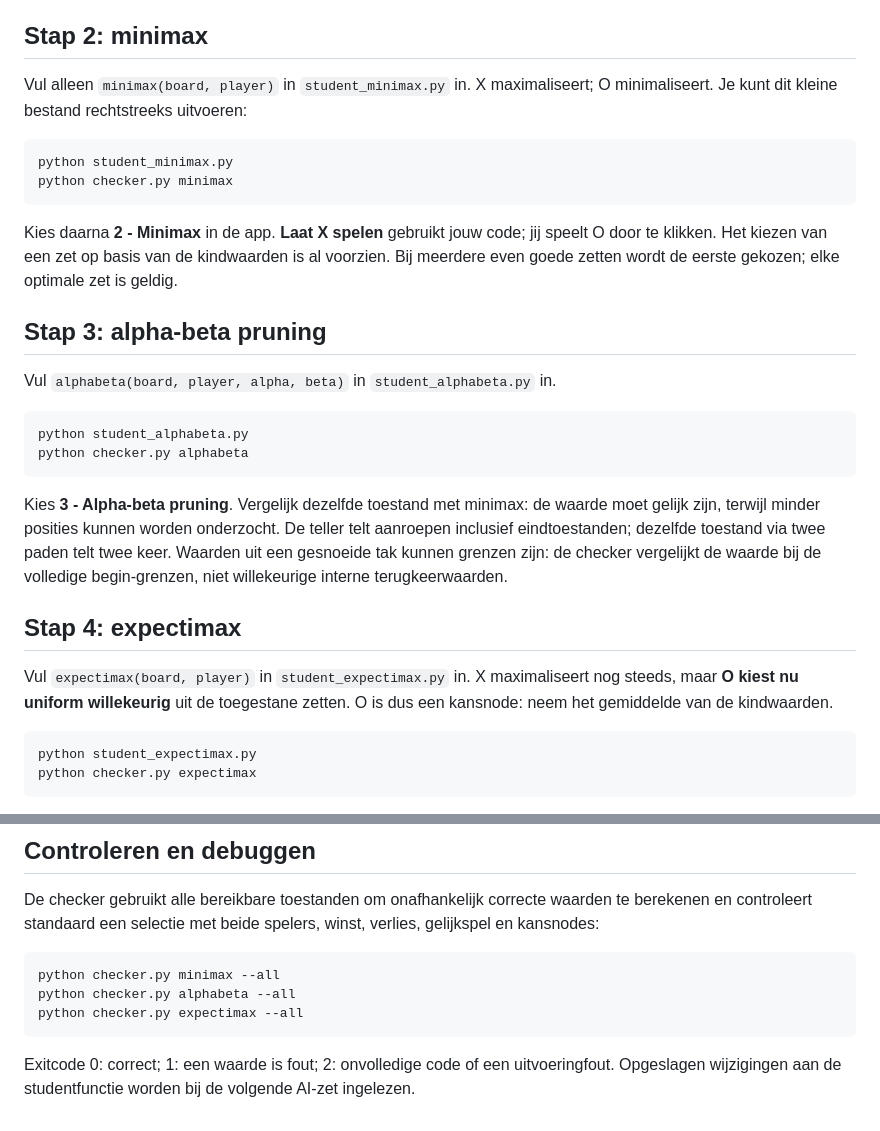
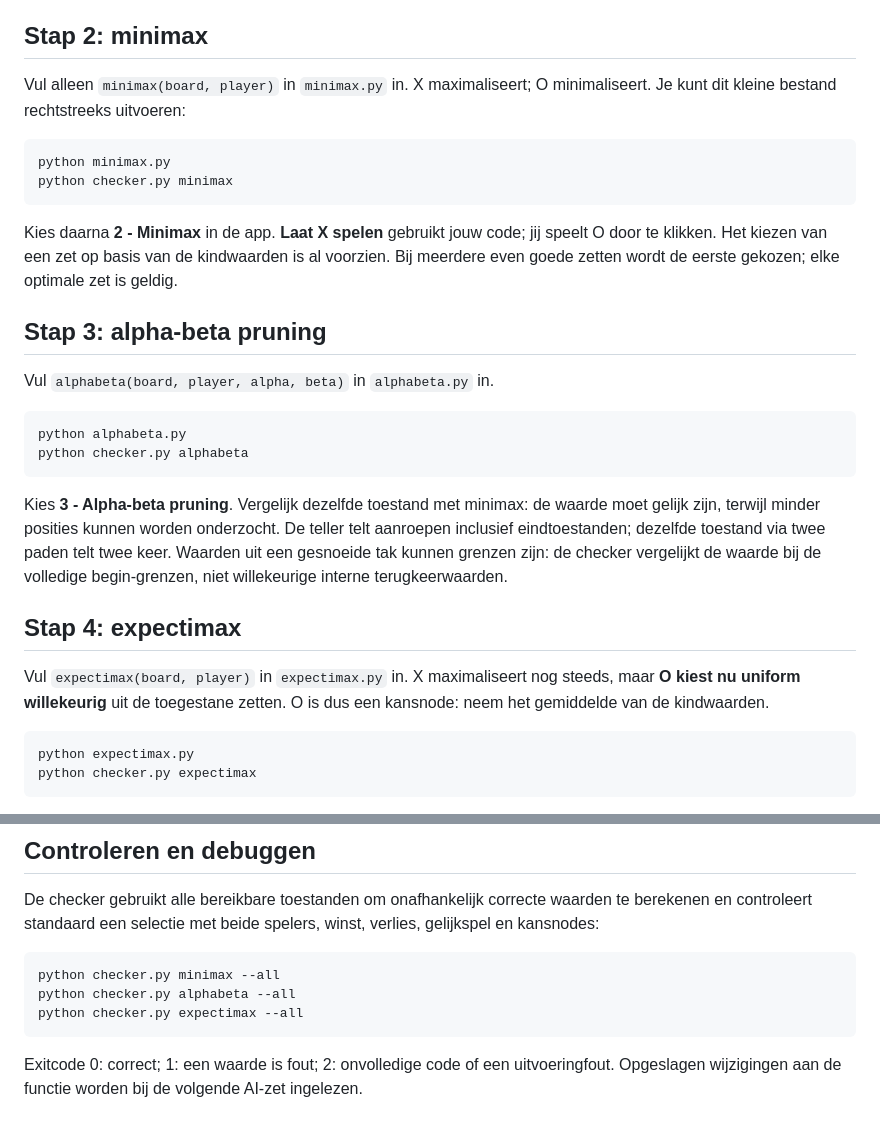
Before and after one commit to NWils98/UA-AI-Practicum, a Markdown page: AdversarialSearch/README.md, 2 parts joined by grey strips. Drawn GitHub-style.

````diff
--- a/AdversarialSearch/README.md
+++ b/AdversarialSearch/README.md
@@ -58,12 +58,12 @@ te herkennen. De waarde blijft altijd vanuit X bekeken, ook als O aan zet is.
 
 ## Stap 2: minimax
 
-Vul alleen `minimax(board, player)` in `student_minimax.py` in.
+Vul alleen `minimax(board, player)` in `minimax.py` in.
 X maximaliseert; O minimaliseert.
 Je kunt dit kleine bestand rechtstreeks uitvoeren:
 
 ```powershell
-python student_minimax.py
+python minimax.py
 python checker.py minimax
 ```
 
@@ -73,10 +73,10 @@ Bij meerdere even goede zetten wordt de eerste gekozen; elke optimale zet is gel
 
 ## Stap 3: alpha-beta pruning
 
-Vul `alphabeta(board, player, alpha, beta)` in `student_alphabeta.py` in.
+Vul `alphabeta(board, player, alpha, beta)` in `alphabeta.py` in.
 
 ```powershell
-python student_alphabeta.py
+python alphabeta.py
 python checker.py alphabeta
 ```
 
@@ -88,12 +88,12 @@ bij de volledige begin-grenzen, niet willekeurige interne terugkeerwaarden.
 
 ## Stap 4: expectimax
 
-Vul `expectimax(board, player)` in `student_expectimax.py` in.
+Vul `expectimax(board, player)` in `expectimax.py` in.
 X maximaliseert nog steeds, maar **O kiest nu uniform willekeurig** uit de toegestane
 zetten. O is dus een kansnode: neem het gemiddelde van de kindwaarden.
 
 ```powershell
-python student_expectimax.py
+python expectimax.py
 python checker.py expectimax
 ```
 
@@ -127,4 +127,4 @@ python checker.py expectimax --all
 ```
 
 Exitcode 0: correct; 1: een waarde is fout; 2: onvolledige code of een uitvoeringfout.
-Opgeslagen wijzigingen aan de studentfunctie worden bij de volgende AI-zet ingelezen.
+Opgeslagen wijzigingen aan de functie worden bij de volgende AI-zet ingelezen.
````
